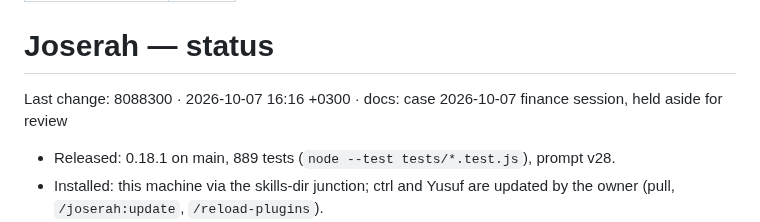
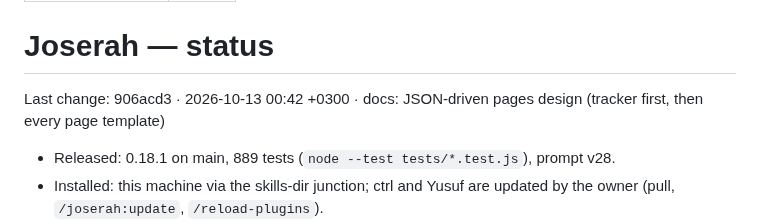
Before and after one commit to SerVian7/joserah, a Markdown page: docs/status.md, the part around the change. GitHub-like rendering.

Commit message:
docs: status last change
Claude Opus 5.5 high — Joserah Lead

```diff
--- a/docs/status.md
+++ b/docs/status.md
@@ -5,7 +5,7 @@ type: status
 
 # Joserah — status
 
-Last change: 8088300 · 2026-10-07 16:16 +0300 · docs: case 2026-10-07 finance session, held aside for review
+Last change: 906acd3 · 2026-10-13 00:42 +0300 · docs: JSON-driven pages design (tracker first, then every page template)
 
 - Released: 0.18.1 on main, 889 tests (`node --test tests/*.test.js`), prompt v28.
 - Installed: this machine via the skills-dir junction; ctrl and Yusuf are updated by the owner (pull, `/joserah:update`, `/reload-plugins`).
```
